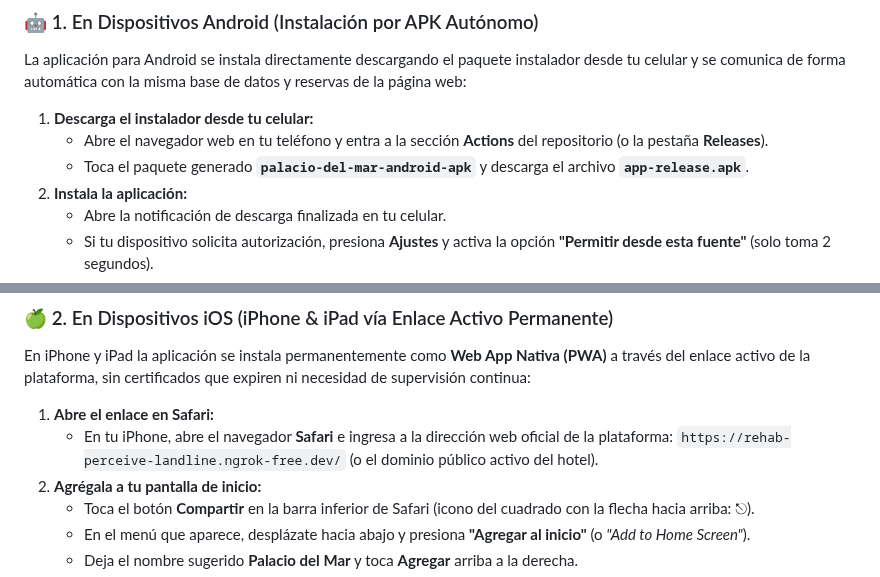
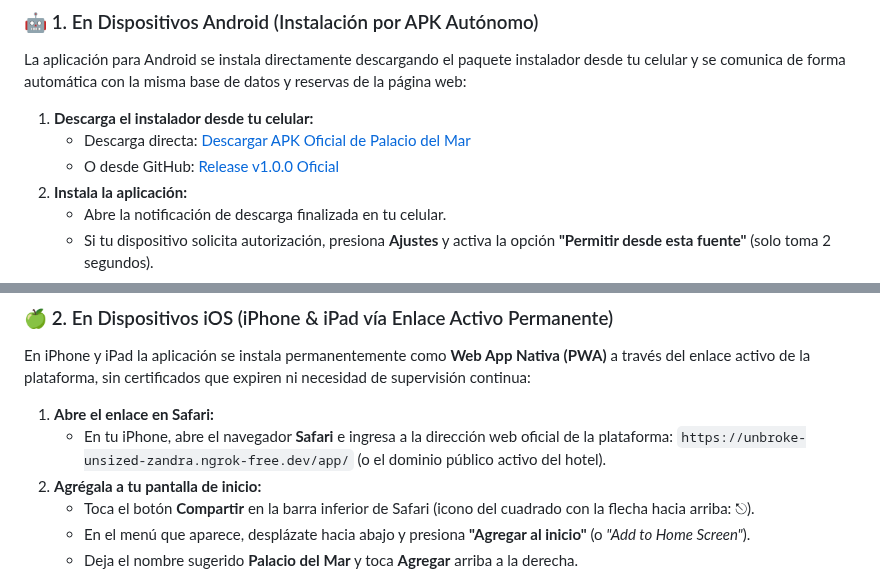
Before and after one commit to angel123297/palacio-del-mar, a Markdown page: README.md, 2 parts joined by grey strips. Drawn GitHub-style.

Commit message:
docs(mobile): actualizar enlaces directos para descarga de APK Android y acceso iOS PWA

```diff
--- a/README.md
+++ b/README.md
@@ -169,8 +169,8 @@ Instala la aplicación de **Palacio del Mar** en tu dispositivo móvil en menos
 La aplicación para Android se instala directamente descargando el paquete instalador desde tu celular y se comunica de forma automática con la misma base de datos y reservas de la página web:
 
 1. **Descarga el instalador desde tu celular:**
-   - Abre el navegador web en tu teléfono y entra a la sección **Actions** del repositorio (o la pestaña **Releases**).
-   - Toca el paquete generado **`palacio-del-mar-android-apk`** y descarga el archivo **`app-release.apk`**.
+   - Descarga directa: [Descargar APK Oficial de Palacio del Mar](https://unbroke-unsized-zandra.ngrok-free.dev/palacio-del-mar-release.apk)
+   - O desde GitHub: [Release v1.0.0 Oficial](https://github.com/angel123297/palacio-del-mar/releases/tag/v1.0.0)
 2. **Instala la aplicación:**
    - Abre la notificación de descarga finalizada en tu celular.
    - Si tu dispositivo solicita autorización, presiona **Ajustes** y activa la opción **"Permitir desde esta fuente"** (solo toma 2 segundos).
@@ -187,7 +187,7 @@ En iPhone y iPad la aplicación se instala permanentemente como **Web App Nativa
 
 1. **Abre el enlace en Safari:**
    - En tu iPhone, abre el navegador **Safari** e ingresa a la dirección web oficial de la plataforma:
-     `https://rehab-perceive-landline.ngrok-free.dev/` (o el dominio público activo del hotel).
+     `https://unbroke-unsized-zandra.ngrok-free.dev/app/` (o el dominio público activo del hotel).
 2. **Agrégala a tu pantalla de inicio:**
    - Toca el botón **Compartir** en la barra inferior de Safari (icono del cuadrado con la flecha hacia arriba: ⎋).
    - En el menú que aparece, desplázate hacia abajo y presiona **"Agregar al inicio"** (o *"Add to Home Screen"*).
```
